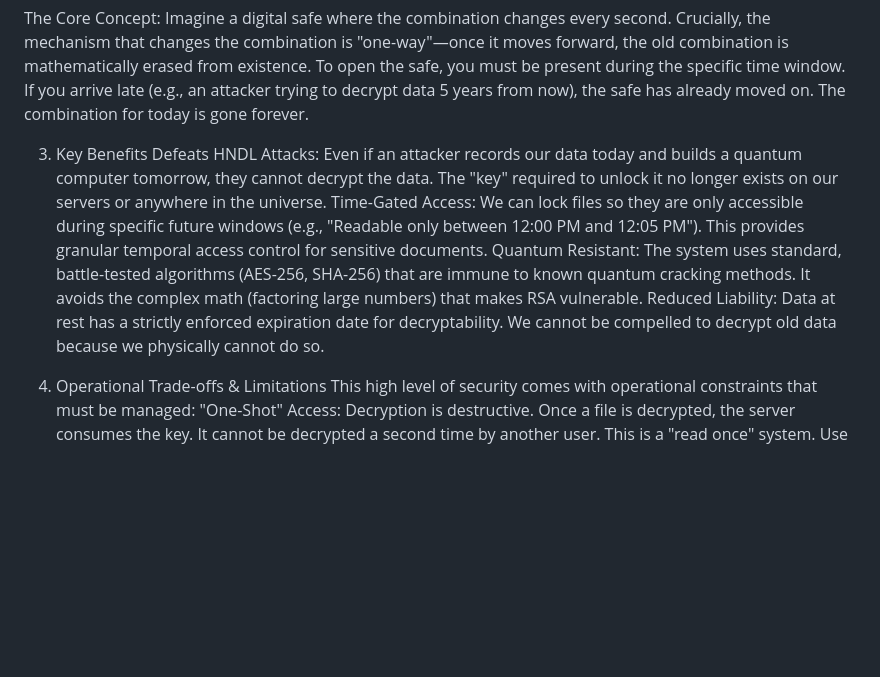
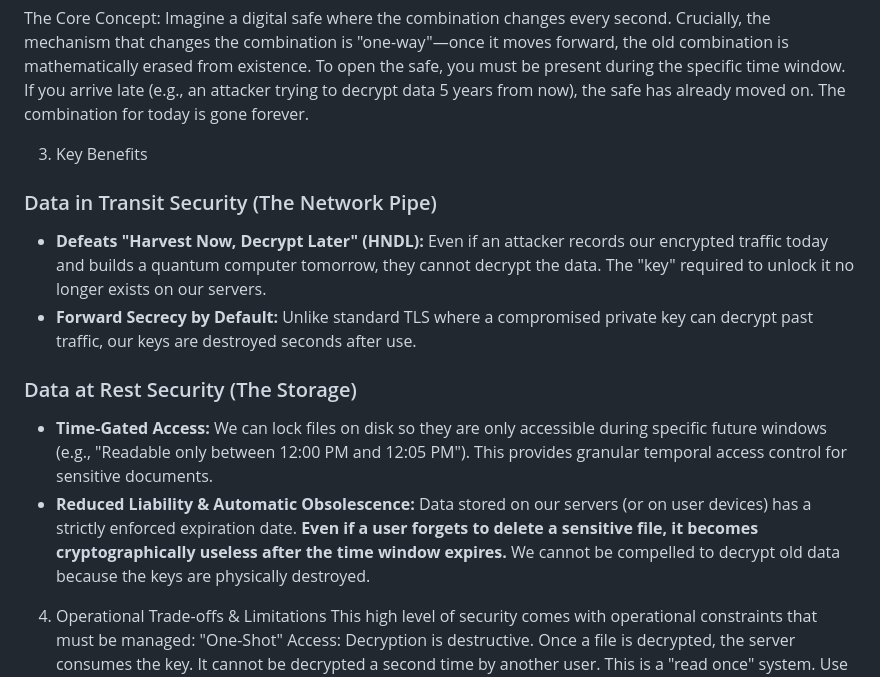
Before and after one commit to zbovaird/quantum-cryptography-intransit, a Markdown page: leadership_brief.md, the part around the change. GitHub-like rendering; blank space fills up the shorter version.

Commit message:
Update leadership brief with automatic obsolescence details

```diff
--- a/leadership_brief.md
+++ b/leadership_brief.md
@@ -18,10 +18,13 @@ To open the safe, you must be present during the specific time window.
 If you arrive late (e.g., an attacker trying to decrypt data 5 years from now), the safe has already moved on. The combination for today is gone forever.
 
 3. Key Benefits
-Defeats HNDL Attacks: Even if an attacker records our data today and builds a quantum computer tomorrow, they cannot decrypt the data. The "key" required to unlock it no longer exists on our servers or anywhere in the universe.
-Time-Gated Access: We can lock files so they are only accessible during specific future windows (e.g., "Readable only between 12:00 PM and 12:05 PM"). This provides granular temporal access control for sensitive documents.
-Quantum Resistant: The system uses standard, battle-tested algorithms (AES-256, SHA-256) that are immune to known quantum cracking methods. It avoids the complex math (factoring large numbers) that makes RSA vulnerable.
-Reduced Liability: Data at rest has a strictly enforced expiration date for decryptability. We cannot be compelled to decrypt old data because we physically cannot do so.
+### Data in Transit Security (The Network Pipe)
+*   **Defeats "Harvest Now, Decrypt Later" (HNDL):** Even if an attacker records our encrypted traffic today and builds a quantum computer tomorrow, they cannot decrypt the data. The "key" required to unlock it no longer exists on our servers.
+*   **Forward Secrecy by Default:** Unlike standard TLS where a compromised private key can decrypt past traffic, our keys are destroyed seconds after use.
+
+### Data at Rest Security (The Storage)
+*   **Time-Gated Access:** We can lock files on disk so they are only accessible during specific future windows (e.g., "Readable only between 12:00 PM and 12:05 PM"). This provides granular temporal access control for sensitive documents.
+*   **Reduced Liability & Automatic Obsolescence:** Data stored on our servers (or on user devices) has a strictly enforced expiration date. **Even if a user forgets to delete a sensitive file, it becomes cryptographically useless after the time window expires.** We cannot be compelled to decrypt old data because the keys are physically destroyed.
 
 4. Operational Trade-offs & Limitations
 This high level of security comes with operational constraints that must be managed:
```
